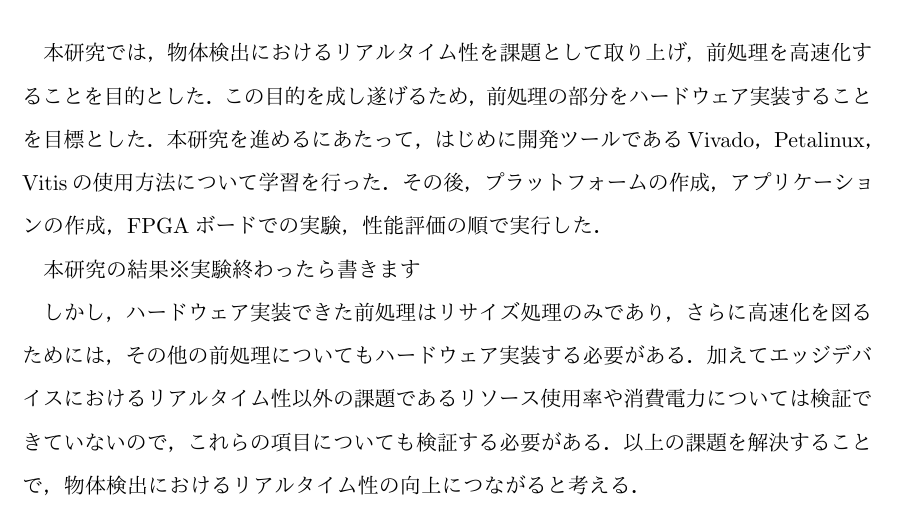
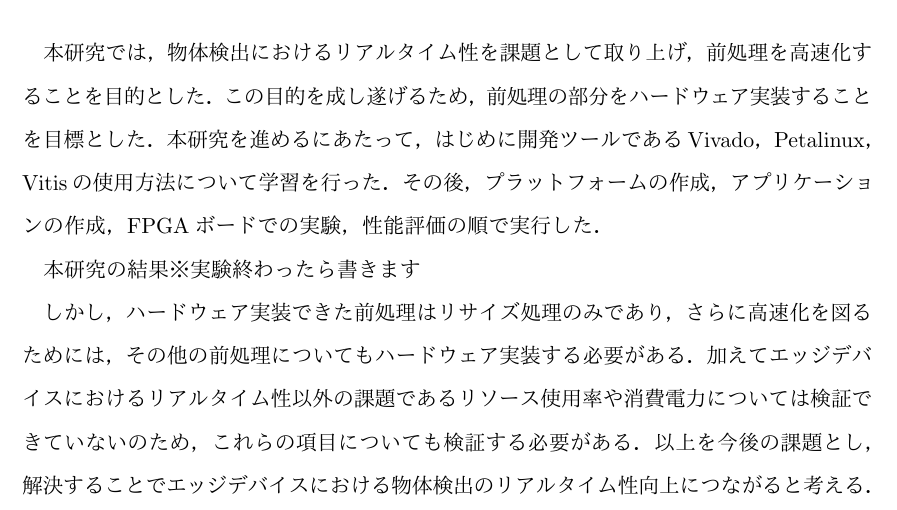
Before and after one commit to g315nish/Graduation-thesis, a LaTeX document (main.tex): part of page 20 of 24, cut so that both start at the same text. Compiled offline with pLaTeX and dvipdfmx.

Commit message:
初版2023-01-20

```diff
--- a/main.tex
+++ b/main.tex
@@ -557,10 +557,10 @@ Ultra96v2の起動ボタンを押すと，Linuxカーネルが起動する．
 
 しかし，ハードウェア実装できた前処理はリサイズ処理のみであり，さらに高速化を図るためには，その他の前処理についても
 ハードウェア実装する必要がある．加えてエッジデバイスにおけるリアルタイム性以外の課題であるリソース使用率や消費電力については
-検証できていないので，これらの項目についても検証する必要がある．
+検証できていないのため，これらの項目についても検証する必要がある．
 %また，先に述べた開発ツールを利用するにあたって，ハードウェアとソフトウェアの開発に関する知識の両方が必要となるため，
 %ツールを扱えるようになるまで多くの時間を必要とする．
-以上の課題を解決することで，物体検出におけるリアルタイム性の向上につながると考える．
+以上を今後の課題とし，解決することでエッジデバイスにおける物体検出のリアルタイム性向上につながると考える．
 
 %=====================================================================================
 \chapter*{謝辞} %章を付けずにタイトル表示
```
Also changed, not shown: out/main.pdf, 3 other files.
